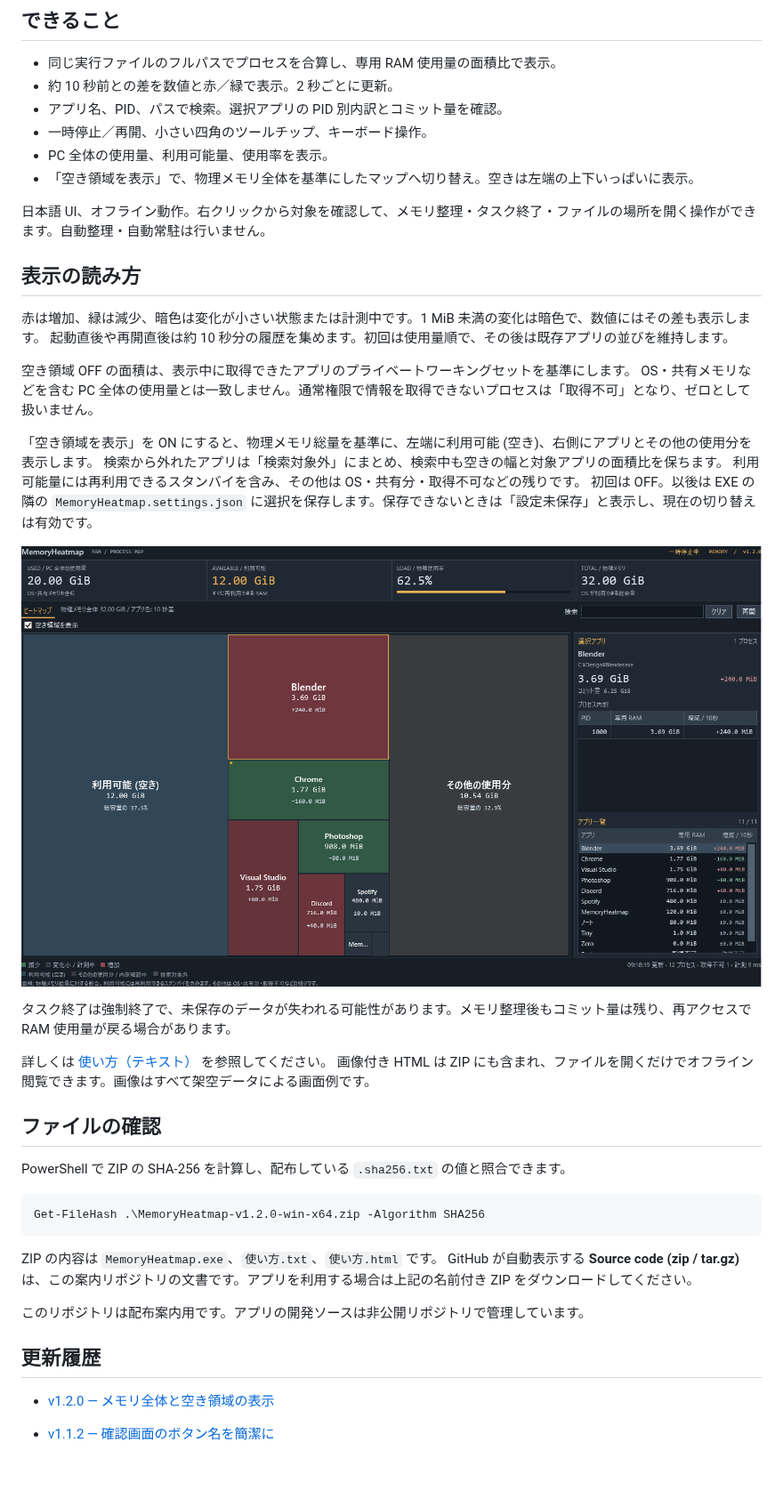
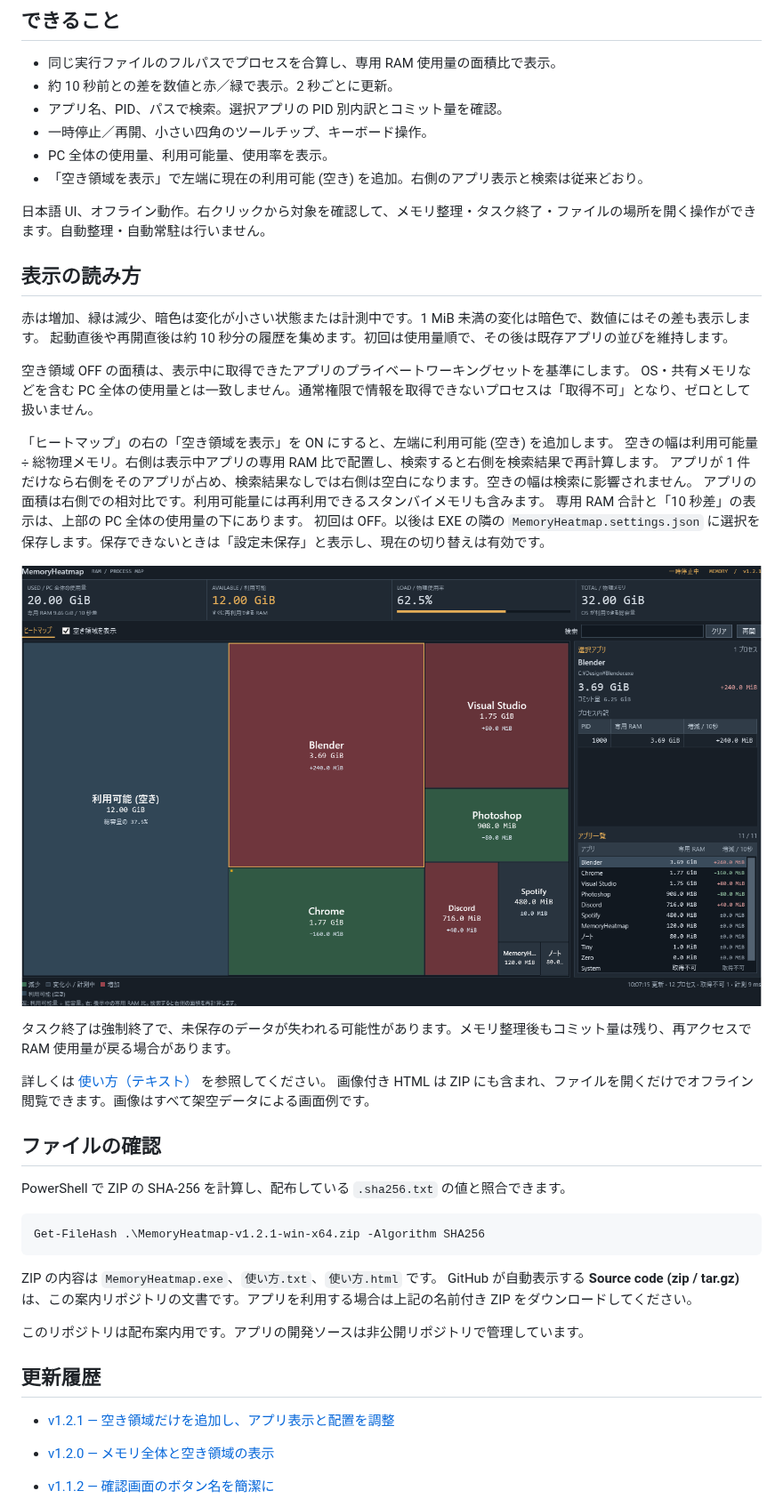
Before and after one commit to mezon-web/MemoryHeatmap-Releases, a Markdown page: README.md, the part around one of its changes. Shown at 89% size. Rendered like a GitHub page; pictures changed too: images/whole.png; blank space fills up the shorter version.

````diff
--- a/README.md
+++ b/README.md
@@ -27,7 +27,7 @@ EXE は単独で移動できます。Windows 11 22H2 の 2023 年 9 月更新以
 - アプリ名、PID、パスで検索。選択アプリの PID 別内訳とコミット量を確認。
 - 一時停止／再開、小さい四角のツールチップ、キーボード操作。
 - PC 全体の使用量、利用可能量、使用率を表示。
-- 「空き領域を表示」で、物理メモリ全体を基準にしたマップへ切り替え。空きは左端の上下いっぱいに表示。
+- 「空き領域を表示」で左端に現在の利用可能 (空き) を追加。右側のアプリ表示と検索は従来どおり。
 
 日本語 UI、オフライン動作。右クリックから対象を確認して、メモリ整理・タスク終了・ファイルの場所を開く操作ができます。自動整理・自動常駐は行いません。
 
@@ -39,9 +39,11 @@ EXE は単独で移動できます。Windows 11 22H2 の 2023 年 9 月更新以
 空き領域 OFF の面積は、表示中に取得できたアプリのプライベートワーキングセットを基準にします。
 OS・共有メモリなどを含む PC 全体の使用量とは一致しません。通常権限で情報を取得できないプロセスは「取得不可」となり、ゼロとして扱いません。
 
-「空き領域を表示」を ON にすると、物理メモリ総量を基準に、左端に利用可能 (空き)、右側にアプリとその他の使用分を表示します。
-検索から外れたアプリは「検索対象外」にまとめ、検索中も空きの幅と対象アプリの面積比を保ちます。
-利用可能量には再利用できるスタンバイを含み、その他は OS・共有分・取得不可などの残りです。
+「ヒートマップ」の右の「空き領域を表示」を ON にすると、左端に利用可能 (空き) を追加します。
+空きの幅は利用可能量 ÷ 総物理メモリ。右側は表示中アプリの専用 RAM 比で配置し、検索すると右側を検索結果で再計算します。
+アプリが 1 件だけなら右側をそのアプリが占め、検索結果なしでは右側は空白になります。空きの幅は検索に影響されません。
+アプリの面積は右側での相対比です。利用可能量には再利用できるスタンバイメモリも含みます。
+専用 RAM 合計と「10 秒差」の表示は、上部の PC 全体の使用量の下にあります。
 初回は OFF。以後は EXE の隣の `MemoryHeatmap.settings.json` に選択を保存します。保存できないときは「設定未保存」と表示し、現在の切り替えは有効です。
 
 ![空き領域を表示した画面例（架空データ）](images/whole.png)
@@ -56,7 +58,7 @@ OS・共有メモリなどを含む PC 全体の使用量とは一致しませ
 PowerShell で ZIP の SHA-256 を計算し、配布している `.sha256.txt` の値と照合できます。
 
 ```powershell
-Get-FileHash .\MemoryHeatmap-v1.2.0-win-x64.zip -Algorithm SHA256
+Get-FileHash .\MemoryHeatmap-v1.2.1-win-x64.zip -Algorithm SHA256
 ```
 
 ZIP の内容は `MemoryHeatmap.exe`、`使い方.txt`、`使い方.html` です。
@@ -65,6 +67,9 @@ GitHub が自動表示する **Source code (zip / tar.gz)** は、この案内
 このリポジトリは配布案内用です。アプリの開発ソースは非公開リポジトリで管理しています。
 
 ## 更新履歴
+
+- [v1.2.1 — 空き領域だけを追加し、アプリ表示と配置を調整](release-notes/v1.2.1.md)
+
 
 - [v1.2.0 — メモリ全体と空き領域の表示](release-notes/v1.2.0.md)
 
````
Also changed, not shown: other parts of README.md (+5 -5 lines), release-notes/v1.2.1.md (added, +23 -0 lines), images/details.png, images/overview.png, images/search.png, images/unavailable.png, images/whole-search.png, 2 other files.
